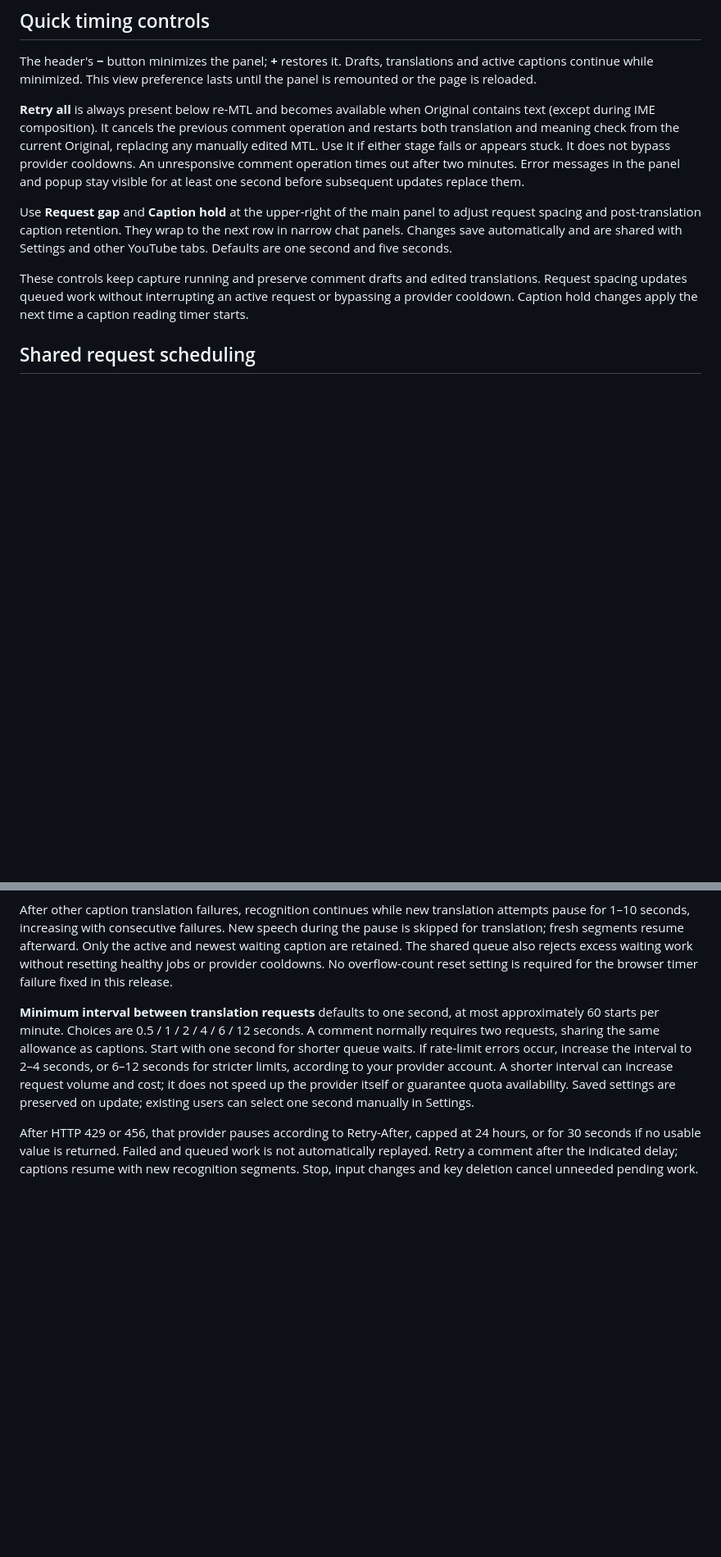
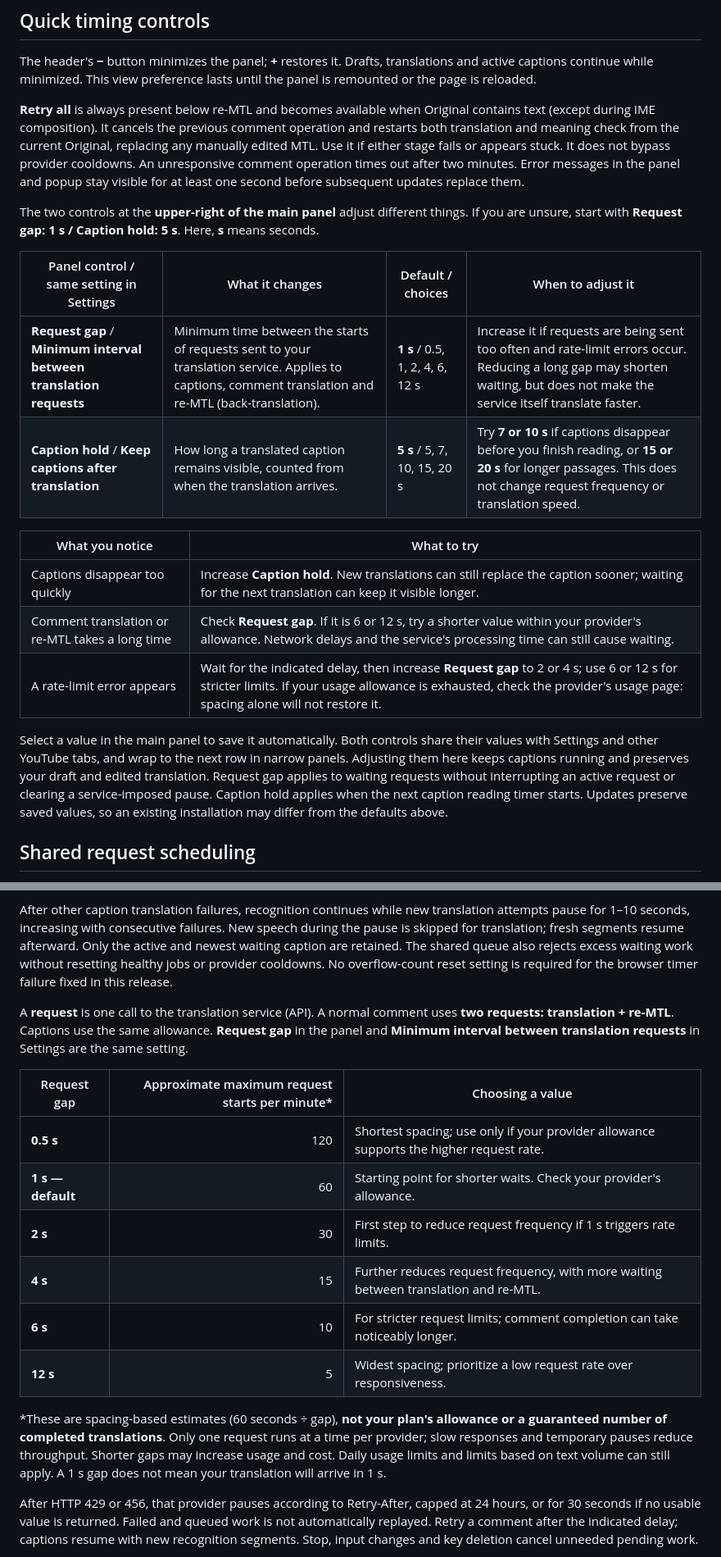
Before and after one commit to anaji727/KeroTranslate, a Markdown page: README.md, 2 parts joined by grey strips. Shown at 82% size. GitHub-like rendering; blank space fills up the shorter version.

```diff
--- a/README.md
+++ b/README.md
@@ -107,9 +107,20 @@ The header's **−** button minimizes the panel; **+** restores it. Drafts, tran
 
 **Retry all** is always present below re-MTL and becomes available when Original contains text (except during IME composition). It cancels the previous comment operation and restarts both translation and meaning check from the current Original, replacing any manually edited MTL. Use it if either stage fails or appears stuck. It does not bypass provider cooldowns. An unresponsive comment operation times out after two minutes. Error messages in the panel and popup stay visible for at least one second before subsequent updates replace them.
 
-Use **Request gap** and **Caption hold** at the upper-right of the main panel to adjust request spacing and post-translation caption retention. They wrap to the next row in narrow chat panels. Changes save automatically and are shared with Settings and other YouTube tabs. Defaults are one second and five seconds.
+The two controls at the **upper-right of the main panel** adjust different things. If you are unsure, start with **Request gap: 1 s / Caption hold: 5 s**. Here, **s** means seconds.
 
-These controls keep capture running and preserve comment drafts and edited translations. Request spacing updates queued work without interrupting an active request or bypassing a provider cooldown. Caption hold changes apply the next time a caption reading timer starts.
+| Panel control / same setting in Settings | What it changes | Default / choices | When to adjust it |
+|---|---|---|---|
+| **Request gap** / **Minimum interval between translation requests** | Minimum time between the starts of requests sent to your translation service. Applies to captions, comment translation and re-MTL (back-translation). | **1 s** / 0.5, 1, 2, 4, 6, 12 s | Increase it if requests are being sent too often and rate-limit errors occur. Reducing a long gap may shorten waiting, but does not make the service itself translate faster. |
+| **Caption hold** / **Keep captions after translation** | How long a translated caption remains visible, counted from when the translation arrives. | **5 s** / 5, 7, 10, 15, 20 s | Try **7 or 10 s** if captions disappear before you finish reading, or **15 or 20 s** for longer passages. This does not change request frequency or translation speed. |
+
+| What you notice | What to try |
+|---|---|
+| Captions disappear too quickly | Increase **Caption hold**. New translations can still replace the caption sooner; waiting for the next translation can keep it visible longer. |
+| Comment translation or re-MTL takes a long time | Check **Request gap**. If it is 6 or 12 s, try a shorter value within your provider's allowance. Network delays and the service's processing time can still cause waiting. |
+| A rate-limit error appears | Wait for the indicated delay, then increase **Request gap** to 2 or 4 s; use 6 or 12 s for stricter limits. If your usage allowance is exhausted, check the provider's usage page: spacing alone will not restore it. |
+
+Select a value in the main panel to save it automatically. Both controls share their values with Settings and other YouTube tabs, and wrap to the next row in narrow panels. Adjusting them here keeps captions running and preserves your draft and edited translation. Request gap applies to waiting requests without interrupting an active request or clearing a service-imposed pause. Caption hold applies when the next caption reading timer starts. Updates preserve saved values, so an existing installation may differ from the defaults above.
 
 ## Shared request scheduling
 
@@ -119,7 +130,18 @@ Each comment's translation and back-translation now hold one queue slot together
 
 After other caption translation failures, recognition continues while new translation attempts pause for 1–10 seconds, increasing with consecutive failures. New speech during the pause is skipped for translation; fresh segments resume afterward. Only the active and newest waiting caption are retained. The shared queue also rejects excess waiting work without resetting healthy jobs or provider cooldowns. No overflow-count reset setting is required for the browser timer failure fixed in this release.
 
-**Minimum interval between translation requests** defaults to one second, at most approximately 60 starts per minute. Choices are 0.5 / 1 / 2 / 4 / 6 / 12 seconds. A comment normally requires two requests, sharing the same allowance as captions. Start with one second for shorter queue waits. If rate-limit errors occur, increase the interval to 2–4 seconds, or 6–12 seconds for stricter limits, according to your provider account. A shorter interval can increase request volume and cost; it does not speed up the provider itself or guarantee quota availability. Saved settings are preserved on update; existing users can select one second manually in Settings.
+A **request** is one call to the translation service (API). A normal comment uses **two requests: translation + re-MTL**. Captions use the same allowance. **Request gap** in the panel and **Minimum interval between translation requests** in Settings are the same setting.
+
+| Request gap | Approximate maximum request starts per minute* | Choosing a value |
+|---|---:|---|
+| **0.5 s** | 120 | Shortest spacing; use only if your provider allowance supports the higher request rate. |
+| **1 s — default** | 60 | Starting point for shorter waits. Check your provider's allowance. |
+| **2 s** | 30 | First step to reduce request frequency if 1 s triggers rate limits. |
+| **4 s** | 15 | Further reduces request frequency, with more waiting between translation and re-MTL. |
+| **6 s** | 10 | For stricter request limits; comment completion can take noticeably longer. |
+| **12 s** | 5 | Widest spacing; prioritize a low request rate over responsiveness. |
+
+*These are spacing-based estimates (60 seconds ÷ gap), **not your plan's allowance or a guaranteed number of completed translations**. Only one request runs at a time per provider; slow responses and temporary pauses reduce throughput. Shorter gaps may increase usage and cost. Daily usage limits and limits based on text volume can still apply. A 1 s gap does not mean your translation will arrive in 1 s.
 
 After HTTP 429 or 456, that provider pauses according to Retry-After, capped at 24 hours, or for 30 seconds if no usable value is returned. Failed and queued work is not automatically replayed. Retry a comment after the indicated delay; captions resume with new recognition segments. Stop, input changes and key deletion cancel unneeded pending work.
 
```
Also changed, not shown: README.jp.md (+25 -3 lines).
